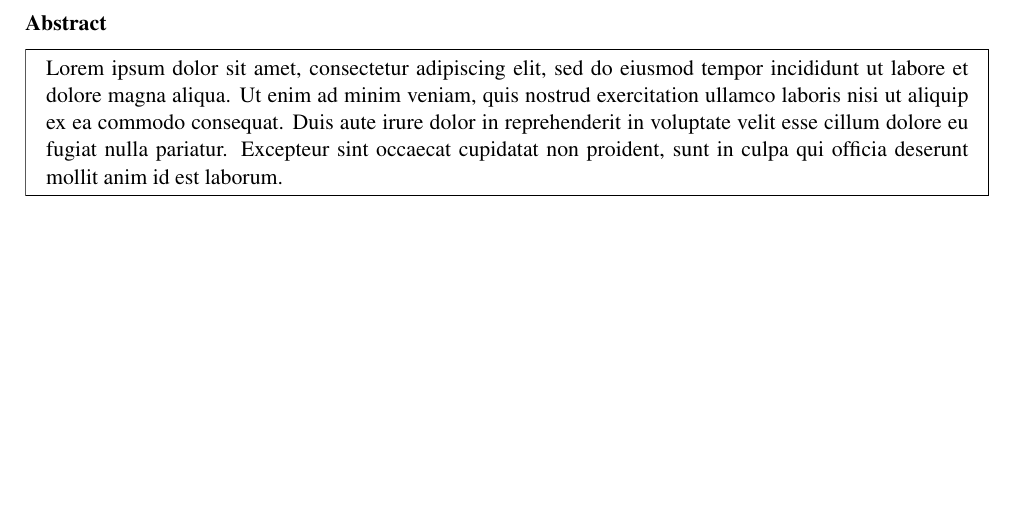
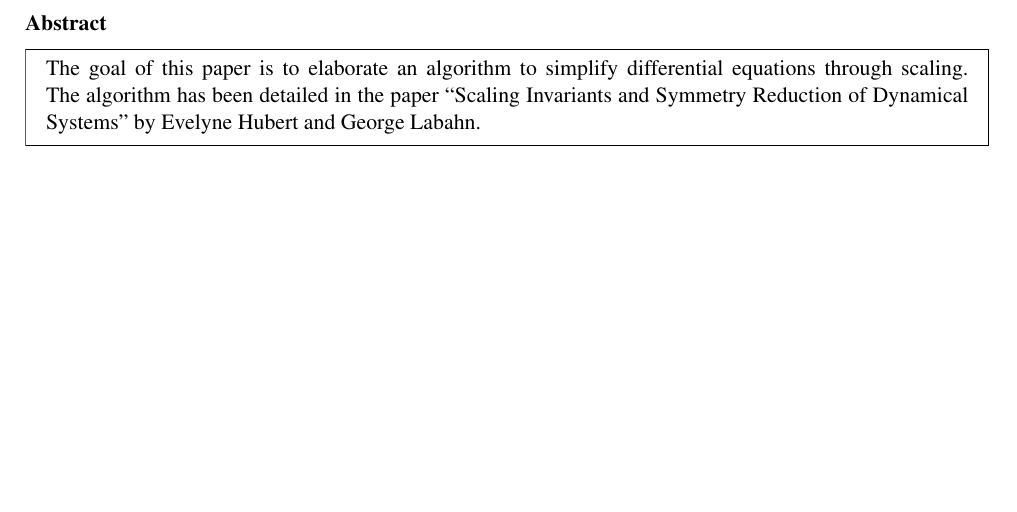
Before and after one commit to milosoundjian/reparameterizing-odes, a LaTeX document (report/main.tex): part of page 2 of 8, cut so that both start at the same text. Compiled offline with pdfLaTeX.

Commit message:
Some more content for report

```diff
--- a/report/main.tex
+++ b/report/main.tex
@@ -8,7 +8,7 @@
 \newcommand{\supervisorinstitution}[0]{LIX}
 
 \newcommand{\abstracttext}[0]{
-Lorem ipsum dolor sit amet, consectetur adipiscing elit, sed do eiusmod tempor incididunt ut labore et dolore magna aliqua. Ut enim ad minim veniam, quis nostrud exercitation ullamco laboris nisi ut aliquip ex ea commodo consequat. Duis aute irure dolor in reprehenderit in voluptate velit esse cillum dolore eu fugiat nulla pariatur. Excepteur sint occaecat cupidatat non proident, sunt in culpa qui officia deserunt mollit anim id est laborum.
+The goal of this paper is to elaborate an algorithm to simplify differential equations through scaling. The algorithm has been detailed in the paper ``Scaling Invariants and Symmetry Reduction of Dynamical Systems'' by Evelyne Hubert and George Labahn.
 }
 
 \usepackage[
@@ -32,7 +32,9 @@ Lorem ipsum dolor sit amet, consectetur adipiscing elit, sed do eiusmod tempor i
 \usepackage{paralist}
 \usepackage{xspace}
 \usepackage{color}
-\usepackage{times}
+% Replace obsolete times package with mathptmx
+% \usepackage{times}
+\usepackage{mathptmx}
 \usepackage[colorlinks, linkcolor=blue]{hyperref}
 \setlength {\marginparwidth }{2cm}
 \usepackage{pdfpages}
```
